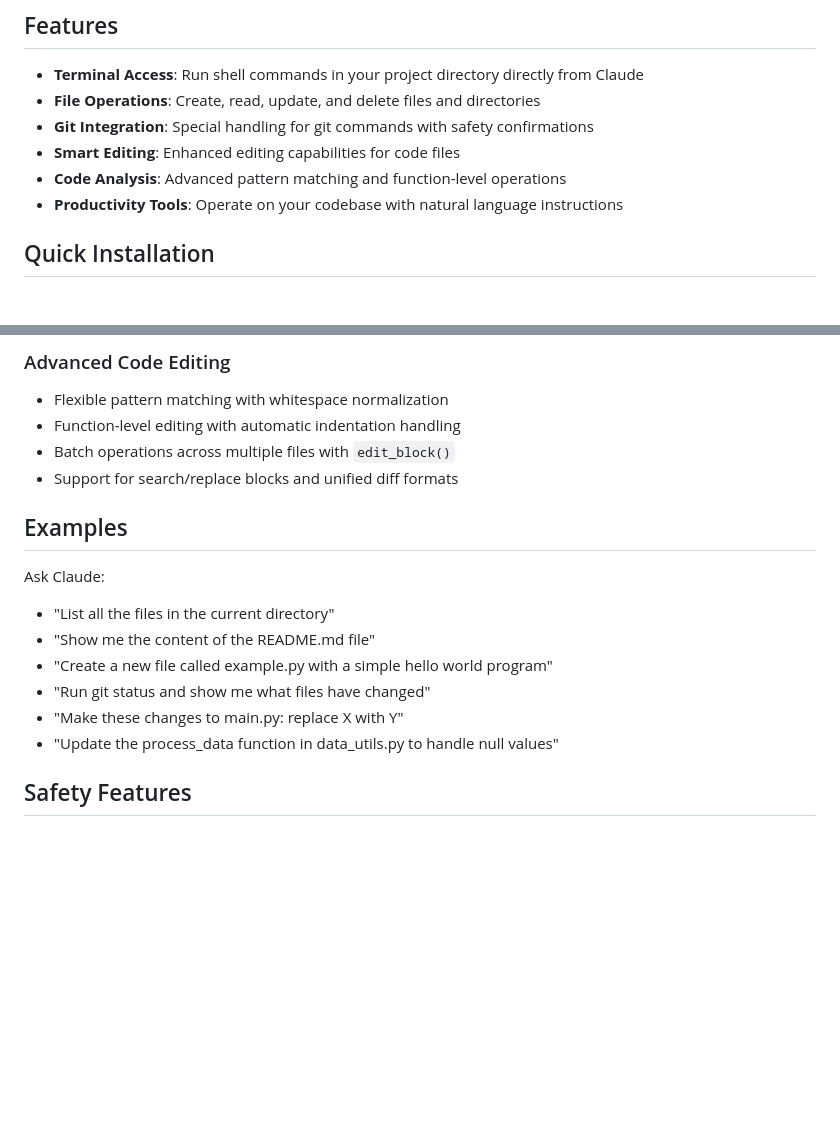
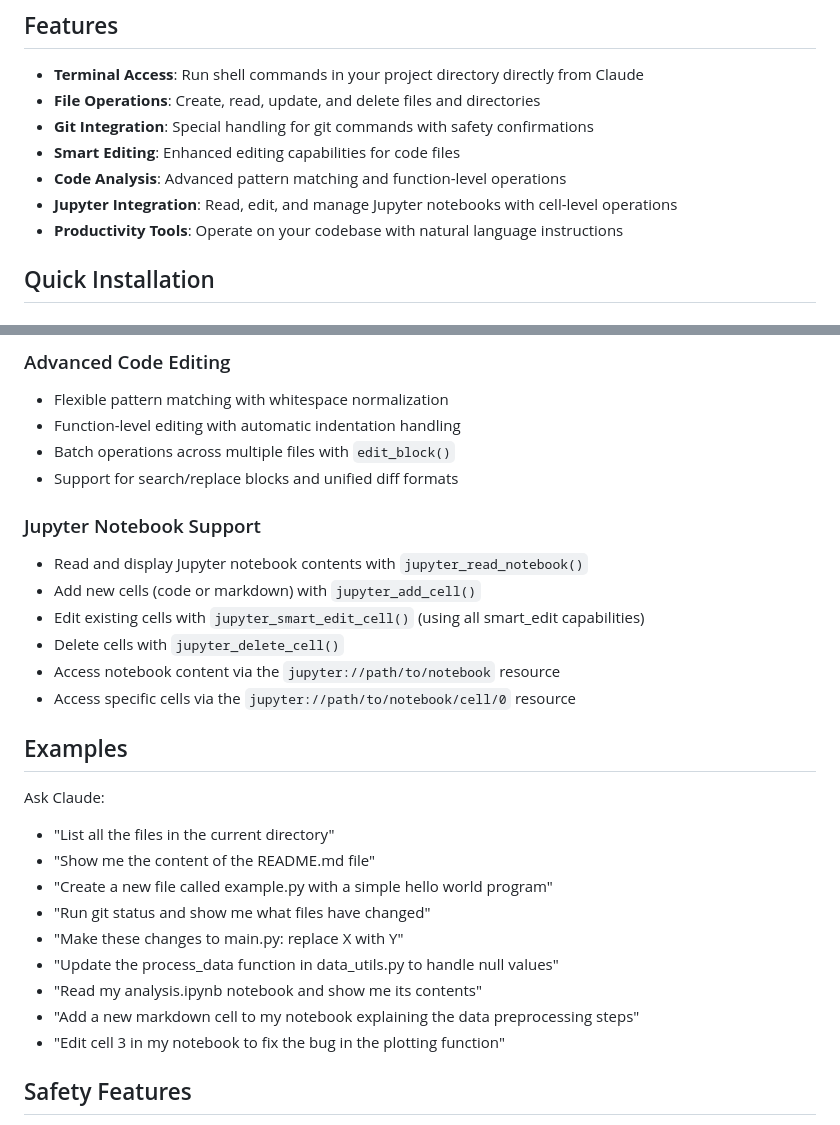
Before and after one commit to 54yyyu/code-mcp, a Markdown page: README.md, 2 parts joined by grey strips. GitHub-like rendering; blank space fills up the shorter version.

Commit message:
Update README.md with Jupyter notebook functionality documentation (from jupyter branch)

```diff
--- a/README.md
+++ b/README.md
@@ -9,6 +9,7 @@ Code-MCP connects Claude AI to your development environment through the Model Co
 - **Git Integration**: Special handling for git commands with safety confirmations
 - **Smart Editing**: Enhanced editing capabilities for code files
 - **Code Analysis**: Advanced pattern matching and function-level operations
+- **Jupyter Integration**: Read, edit, and manage Jupyter notebooks with cell-level operations
 - **Productivity Tools**: Operate on your codebase with natural language instructions
 
 ## Quick Installation
@@ -120,6 +121,15 @@ Note: All new installations automatically use the PATH-based approach.
 - Batch operations across multiple files with `edit_block()`
 - Support for search/replace blocks and unified diff formats
 
+### Jupyter Notebook Support
+
+- Read and display Jupyter notebook contents with `jupyter_read_notebook()`
+- Add new cells (code or markdown) with `jupyter_add_cell()`
+- Edit existing cells with `jupyter_smart_edit_cell()` (using all smart_edit capabilities)
+- Delete cells with `jupyter_delete_cell()`
+- Access notebook content via the `jupyter://path/to/notebook` resource
+- Access specific cells via the `jupyter://path/to/notebook/cell/0` resource
+
 ## Examples
 
 Ask Claude:
@@ -130,6 +140,9 @@ Ask Claude:
 - "Run git status and show me what files have changed"
 - "Make these changes to main.py: replace X with Y"
 - "Update the process_data function in data_utils.py to handle null values"
+- "Read my analysis.ipynb notebook and show me its contents"
+- "Add a new markdown cell to my notebook explaining the data preprocessing steps"
+- "Edit cell 3 in my notebook to fix the bug in the plotting function"
 
 ## Safety Features
 
```
